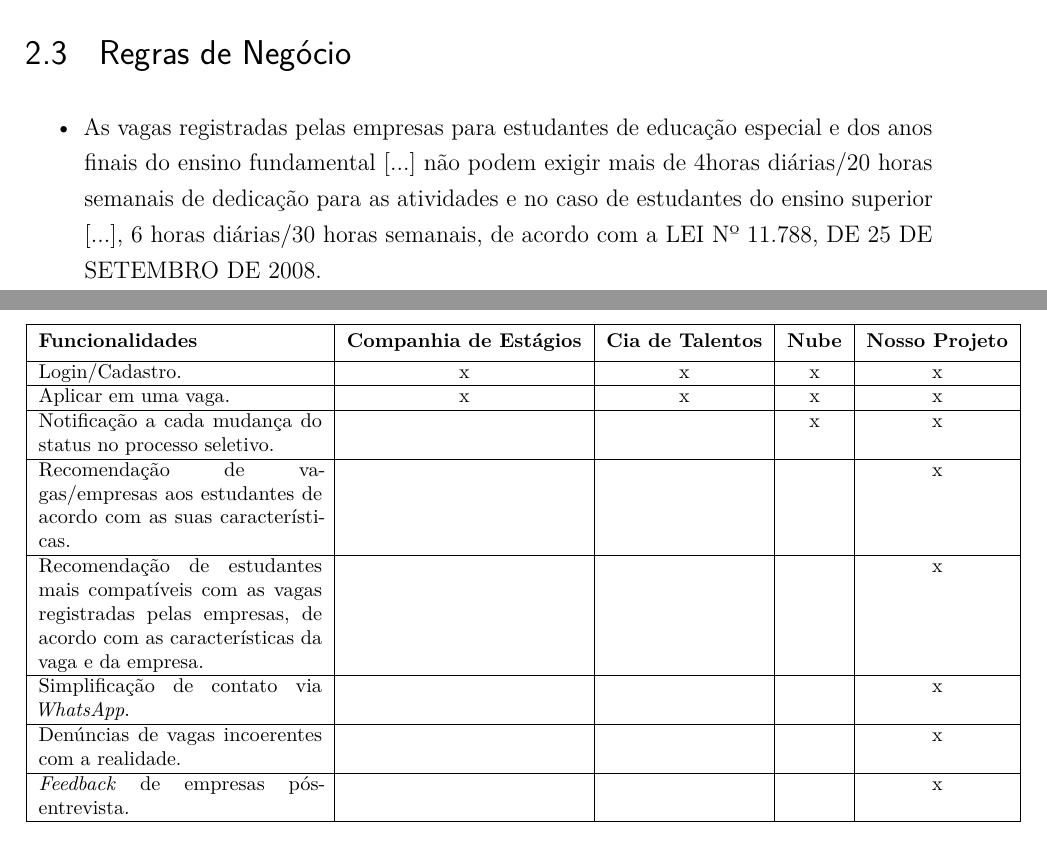
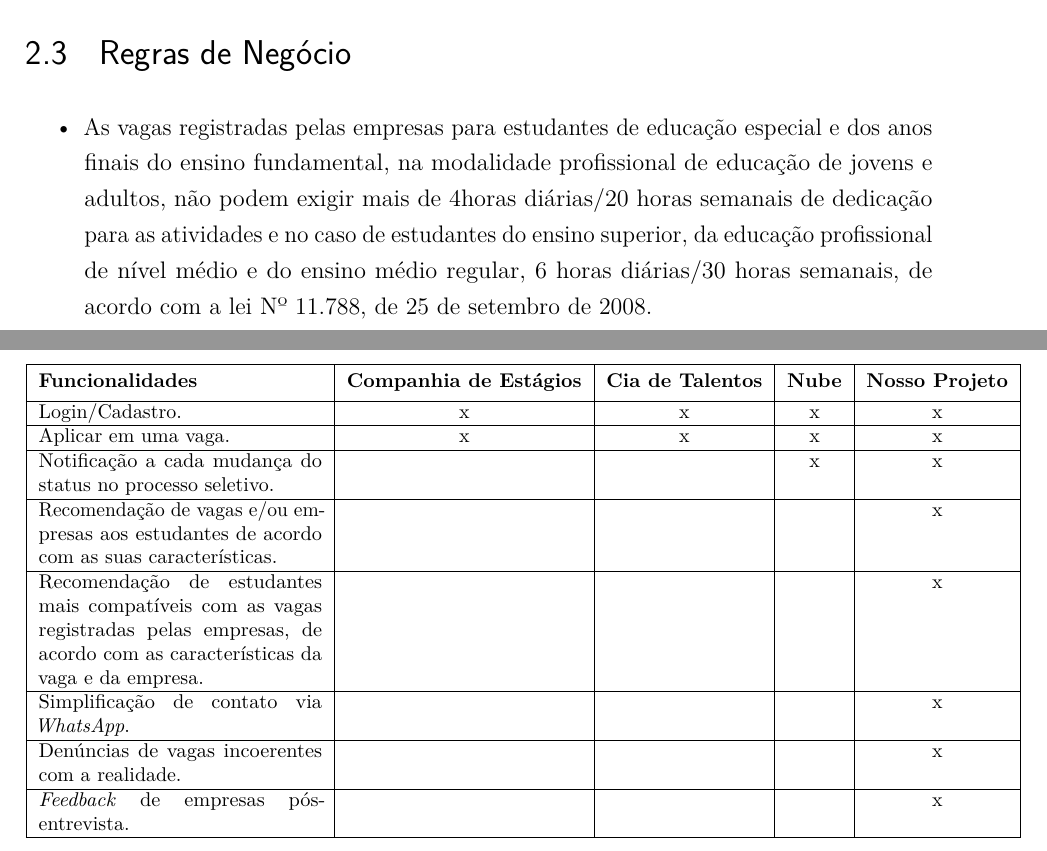
Before and after one commit to EquipeWeCode/documentos, a LaTeX document (PropostaInicial/main-texto-proposta.tex, which reads PropostaInicial/textos-concorrencia.tex, PropostaInicial/textos-requisitos.tex): two parts of pages 7 and 12 of 12, joined at a grey line, cut so that both start at the same text. Compiled offline with pdfLaTeX.

Commit message:
Compilação da concorrência, complementação das regras de negócio

```diff
--- a/PropostaInicial/textos-concorrencia.tex
+++ b/PropostaInicial/textos-concorrencia.tex
@@ -17,7 +17,7 @@
       \hline
       Notificação a cada mudança do status no processo seletivo. &  &  & x & x\\
       \hline
-      Recomendação de vagas/empresas aos estudantes de acordo com as suas características. & & & & x\\
+      Recomendação de vagas e/ou empresas aos estudantes de acordo com as suas características. & & & & x\\
       \hline
       Recomendação de estudantes mais compatíveis com as vagas registradas pelas empresas, de acordo com as características da vaga e da empresa. & & & & x\\
       \hline
--- a/PropostaInicial/textos-requisitos.tex
+++ b/PropostaInicial/textos-requisitos.tex
@@ -43,5 +43,8 @@
 
 \section{Regras de Negócio}
 \begin{itemize}
-	\item As vagas registradas pelas empresas para estudantes de educação especial e dos anos finais do ensino fundamental [...] não podem exigir mais de 4horas diárias/20 horas semanais de dedicação para as atividades e no caso de estudantes do ensino superior [...], 6 horas diárias/30 horas semanais, de acordo com a LEI Nº 11.788, DE  25 DE SETEMBRO DE 2008.
+	\item As vagas registradas pelas empresas para estudantes de educação especial e dos anos finais do ensino fundamental, na modalidade profissional de educação de jovens e adultos, não podem exigir mais de 4horas diárias/20 horas semanais de dedicação para as atividades e no caso de estudantes do ensino superior, da educação profissional de nível médio e do ensino médio regular, 6 horas diárias/30 horas semanais, de acordo com a lei Nº 11.788, de  25 de setembro de 2008.
+	%Art. 10.  A jornada de atividade em estágio será definida de comum acordo entre a instituição de ensino, a parte concedente e o aluno estagiário ou seu representante legal, devendo constar do termo de compromisso ser compatível com as atividades escolares e não ultrapassar:
+	%I – 4 (quatro) horas diárias e 20 (vinte) horas semanais, no caso de estudantes de educação especial e dos anos finais do ensino fundamental, na modalidade profissional de educação de jovens e adultos;
+	%II – 6 (seis) horas diárias e 30 (trinta) horas semanais, no caso de estudantes do ensino superior, da educação profissional de nível médio e do ensino médio regular.
 \end{itemize}
```
Also changed, not shown: PropostaInicial/main-texto-proposta.pdf.
